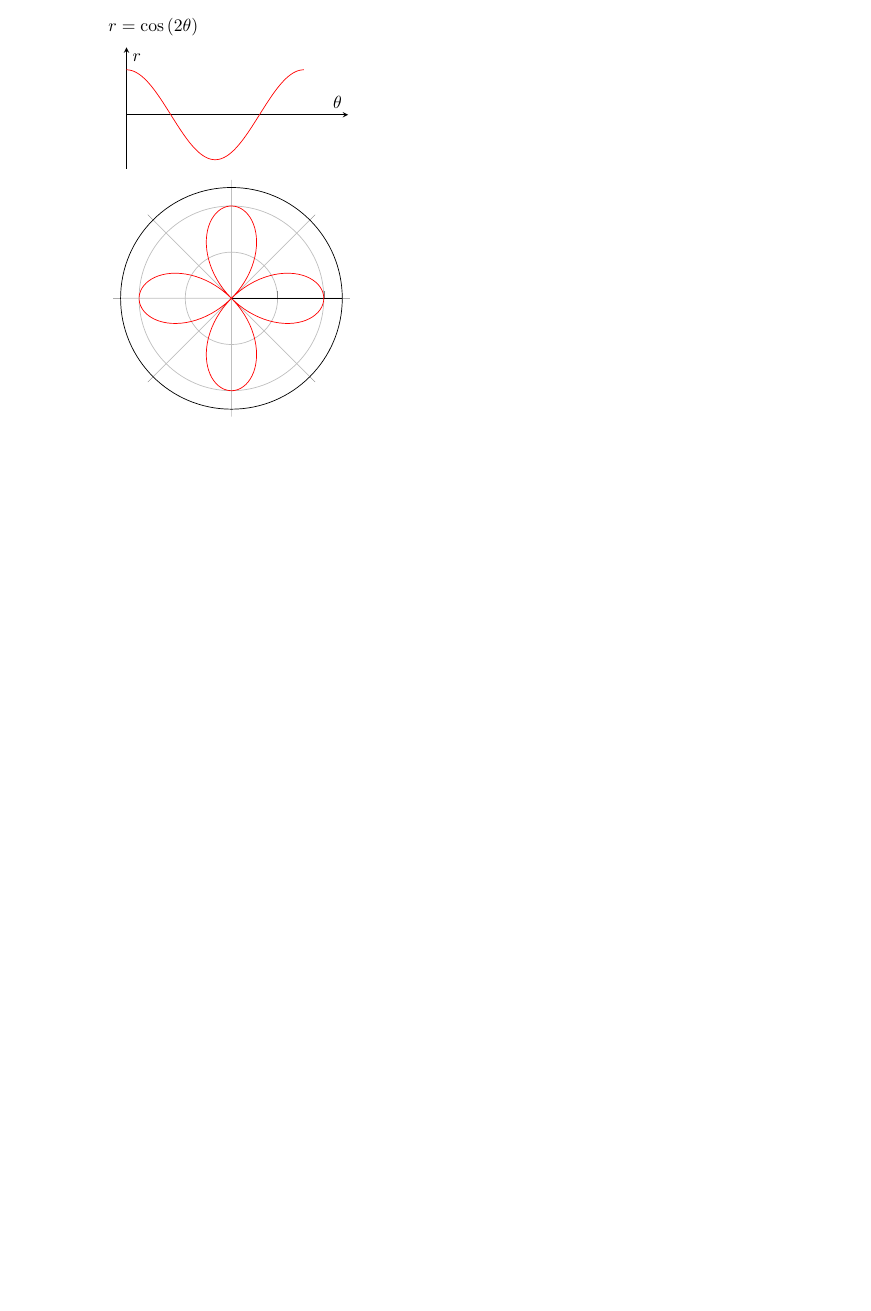
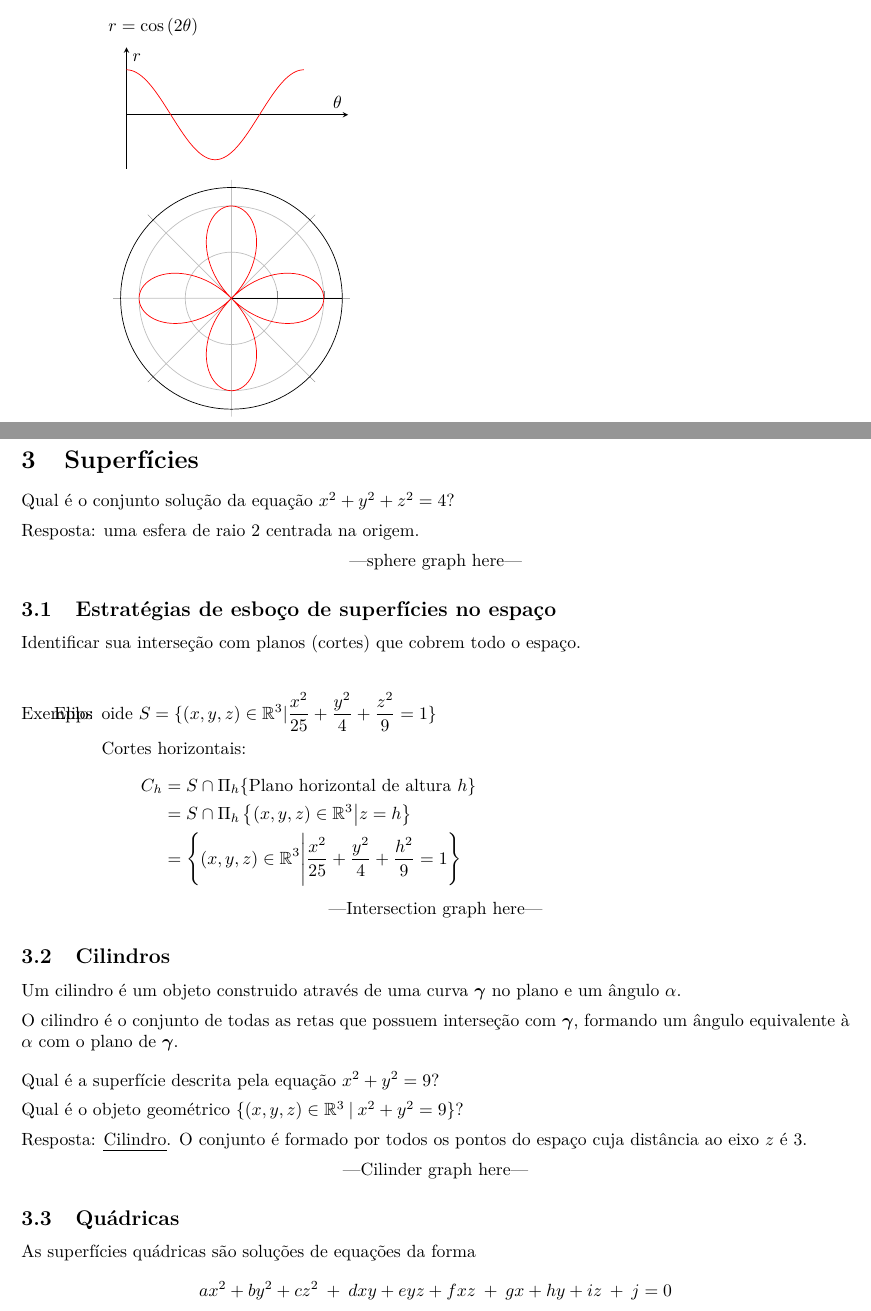
Before and after one commit to gahag-notes/calculus, a LaTeX document (subjectII.tex): part of page 4 of 4 before the commit and two parts of pages 4 and 5 of 5 after it, the two joined at a grey line, cut so that both start at the same text, the shorter picture padded with empty space. Compiled offline with pdfLaTeX.

Commit message:
08/05 Class.

```diff
--- a/subjectII.tex
+++ b/subjectII.tex
@@ -359,4 +359,38 @@ Uma curva polar \'e definida por uma equa\c{c}\~ao entre as coordenadas polares
 
 
 
+\pagebreak
+\section{Superf\'icies}
+Qual \'e o conjunto solu\c{c}\~ao da equa\c{c}\~ao $x^2 + y^2 + z^2 = 4$? \\[5pt]
+Resposta: uma esfera de raio 2 centrada na origem. \\[5pt]
+\centerline{|sphere graph here|}
+
+\subsection{Estrat\'egias de esbo\c{c}o de superf\'icies no espa\c{c}o}
+Identificar sua interse\c{c}\~ao com planos (cortes) que cobrem todo o espa\c{c}o. \\[5pt]
+\begin{tabbing}
+  Exemplo: \= Elips\'oide $S = \{ (x, y, z) \in \mathbb{R}^3 | \dfrac{x^2}{25} + \dfrac{y^2}{4} + \dfrac{z^2}{9} = 1 \}$ \\[5pt]
+  \> Cortes horizontais: \\[-5pt]
+  \>\begin{minipage}{.5 \textwidth}
+    \begin{align*}
+      C_h &= S \cap \Pi_h\{ \text{Plano horizontal de altura $h$} \} \\
+      &= S \cap \Pi_h\left\{ (x, y, z) \in \mathbb{R}^3 \big| z = h \right\} \\
+      &= \left\{ (x, y, z) \in \mathbb{R}^3 \Bigg| \dfrac{x^2}{25} + \dfrac{y^2}{4} + \dfrac{h^2}{9} = 1 \right\}
+    \end{align*}
+  \end{minipage}
+\end{tabbing}
+\centerline{|Intersection graph here|}
+
+\subsection{Cilindros}
+Um cilindro \'e um objeto construido atrav\'es de uma curva $\boldsymbol{\gamma}$ no plano e um \^angulo $\alpha$. \\[5pt]
+O cilindro \'e o conjunto de todas as retas que possuem interse\c{c}\~ao com $\boldsymbol{\gamma}$, formando um \^angulo equivalente \`a $\alpha$ com o plano de $\boldsymbol{\gamma}$. \\[10pt]
+Qual \'e a superf\'icie descrita pela equa\c{c}\~ao $x^2 + y^2 = 9$? \\[5pt]
+Qual \'e o objeto geom\'etrico $\{ (x, y, z) \in \mathbb{R}^3 \> | \> x^2 + y^2 = 9 \}$? \\[5pt]
+Resposta: \uline{Cilindro}. O conjunto \'e formado por todos os pontos do espa\c{c}o cuja dist\^ancia ao eixo $z$ \'e $3$. \\[5pt]
+\centerline{|Cilinder graph here|}
+
+\subsection{Qu\'adricas}
+As superf\'icies qu\'adricas s\~ao solu\c{c}\~oes de equa\c{c}\~oes da forma
+\[ ax^2 + by^2 + cz^2 \> + \> dxy + eyz + fxz \> + \> gx + hy + iz \> + \> j = 0 \]
+
+
 \end{document}
```
Also changed, not shown: subjectII.pdf.
